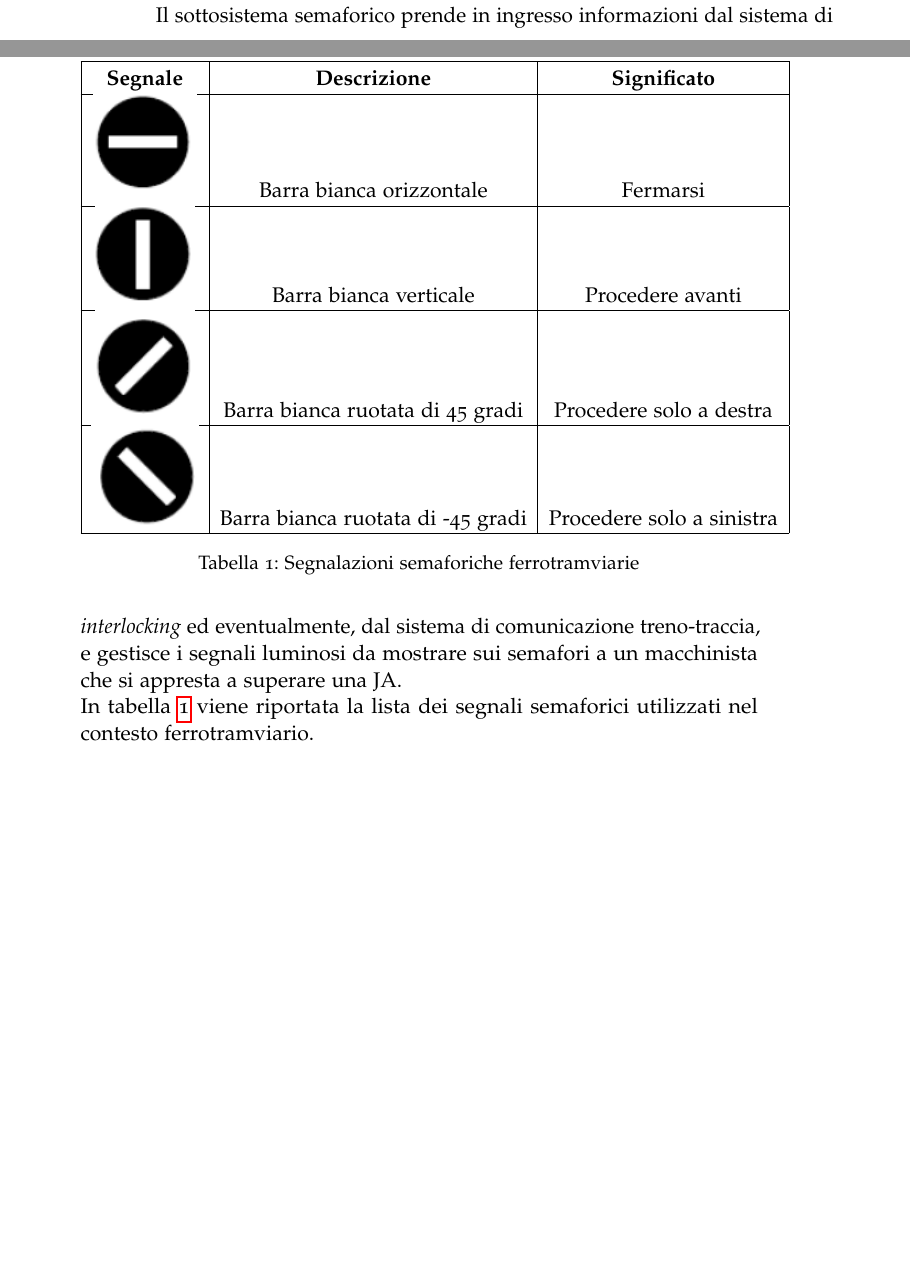
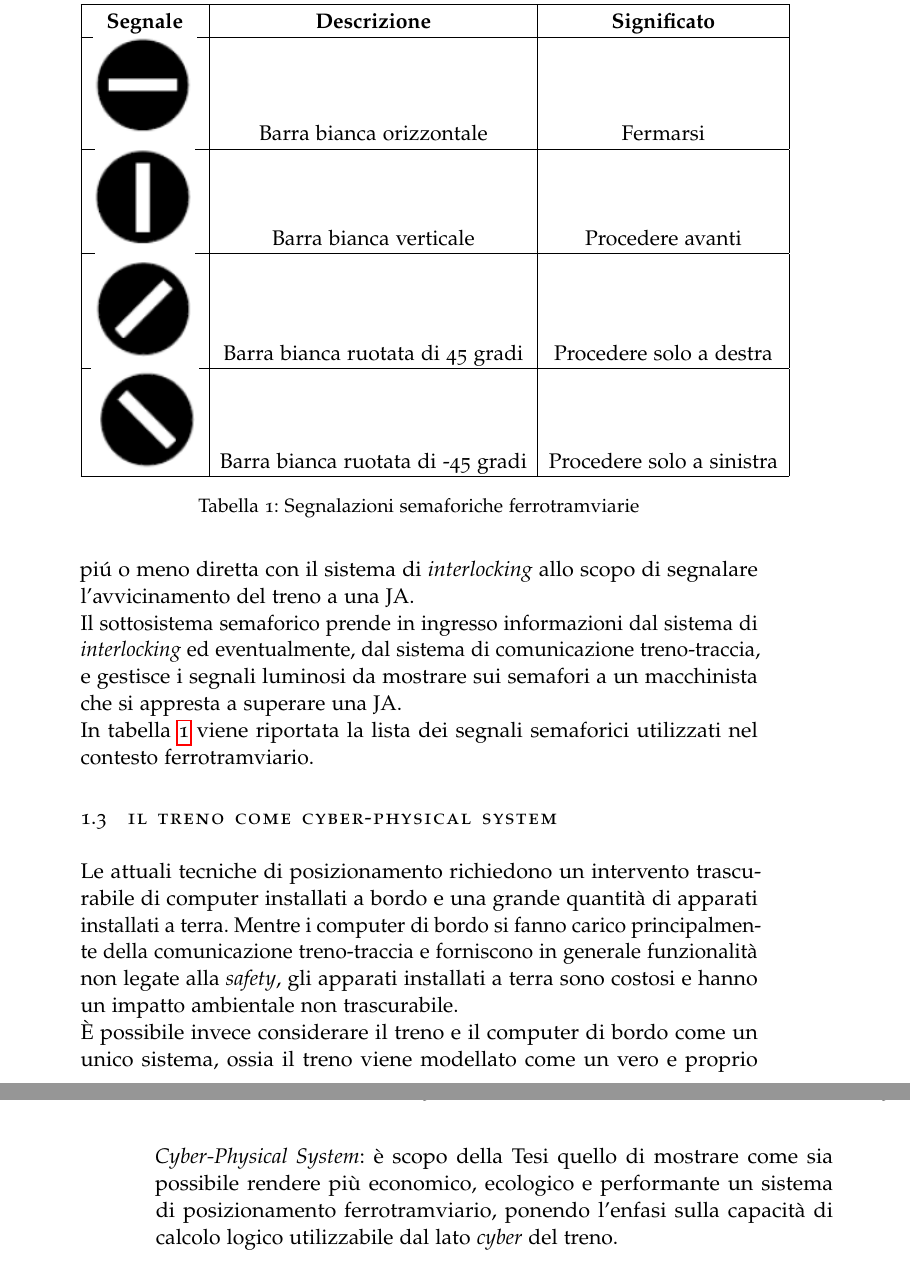
Before and after one commit to alexfoglia1/thesis, a LaTeX thesis (thesis.tex, which reads Chapters/Chapter1.tex): two parts of pages 13 and 14 of 14 before the commit and two parts of pages 14 and 15 of 15 after it, joined at a grey line, cut so that both start at the same text, the shorter picture padded with empty space. Compiled offline with pdfLaTeX; a missing font is replaced by an installed copy or a similar font; an older LaTeX class or package is replaced by its successor.

Commit message:
add curricula

```diff
--- a/Chapters/Chapter1.tex
+++ b/Chapters/Chapter1.tex
@@ -69,8 +69,8 @@ Un sistema di \emph{interlocking} \`e composto dai seguenti elementi:
 		\label{fig:pointmachine}
 	\end{figure}
 \end{itemize}
-Il sottosistema di comunicazione treno-traccia ha lo scopo di fornire funzionalit\`a non legate alla \emph{safety} e pertanto poco interessanti, esso viene principalmente utilizzato per monitorare lo stato del traffico ferrotramviario in una architettura di \emph{monitoring} centralizzata e si basa su comunicazioni \emph{wireless}.\\*
-Il sottosistema semaforico prende in ingresso informazioni dal sistema di \emph{interlocking} ed eventualmente, dal sistema di comunicazione treno-traccia, e gestisce i segnali luminosi da mostrare sui semafori a un macchinista che si appresta a superare una JA.\\*In tabella \ref{tab:sem} viene riportata la lista dei segnali semaforici utilizzati nel contesto ferrotramviario.\\*\\*
+Il sottosistema di comunicazione treno-traccia \`e gestito da un computer installato bordo treno, ed ha lo scopo di fornire funzionalit\`a non legate alla \emph{safety} e pertanto poco interessanti. Questo sistema viene principalmente utilizzato per monitorare lo stato del traffico ferrotramviario in una architettura di \emph{monitoring} centralizzata e si basa su comunicazioni \emph{wireless}. In alcune applicazioni pu\'o comprendere una comunicazione pi\'u o meno diretta con il sistema di \emph{interlocking} allo scopo di segnalare l'avvicinamento del treno a una JA.\\*
+Il sottosistema semaforico prende in ingresso informazioni dal sistema di \emph{interlocking} ed eventualmente, dal sistema di comunicazione treno-traccia, e gestisce i segnali luminosi da mostrare sui semafori a un macchinista che si appresta a superare una JA.\\*In tabella \ref{tab:sem} viene riportata la lista dei segnali semaforici utilizzati nel contesto ferrotramviario.
 \begin{table}
 \begin{tabular}{|c|c|c|}
 	\hline
@@ -89,3 +89,6 @@ Il sottosistema semaforico prende in ingresso informazioni dal sistema di \emph{
 \caption{Segnalazioni semaforiche ferrotramviarie}
 \label{tab:sem}
 \end{table}
+\section{Il treno come Cyber-Physical System}
+Le attuali tecniche di posizionamento richiedono un intervento trascurabile di computer installati a bordo e una grande quantit\`a di apparati installati a terra. Mentre i computer di bordo si fanno carico principalmente della comunicazione treno-traccia e forniscono in generale funzionalit\`a non legate alla \emph{safety}, gli apparati installati a terra sono costosi e hanno un impatto ambientale non trascurabile.\\*
+\`E possibile invece considerare il treno e il computer di bordo come un unico sistema, ossia il treno viene modellato come un vero e proprio \emph{Cyber-Physical System}: \`e scopo della Tesi quello di mostrare come sia possibile rendere pi\`u economico, ecologico e performante un sistema di posizionamento ferrotramviario, ponendo l'enfasi sulla capacit\`a di calcolo logico utilizzabile dal lato \emph{cyber} del treno.
--- a/thesis.tex
+++ b/thesis.tex
@@ -18,6 +18,7 @@
 \newcommand{\myEnglishTitle}{Use of a Sensor Fusion Algorithm in the area of tramway localization\xspace}
 % use the right myDegree option
 \newcommand{\myDegree}{Corso di Laurea Magistrale in Informatica\xspace}
+\newcommand{\myCurriculum}{Resilient and Secure Cyber-Physical System\xspace}
 %\newcommand{\myDegree}{
 	%Corso di Laurea Specialistica in Scienze e Tecnologie
 	%dell'Informazione\xspace}
```
Also changed, not shown: titlePage.tex (+1 -0 lines), thesis.pdf.
